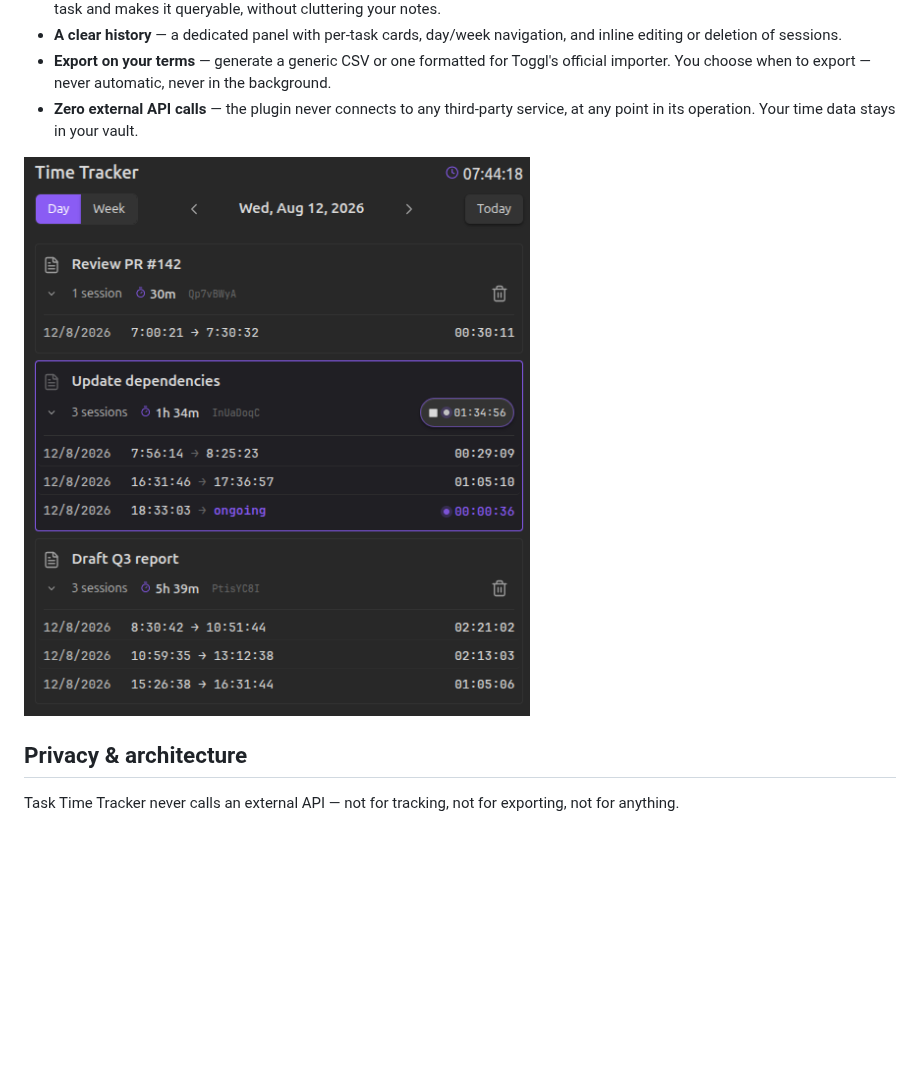
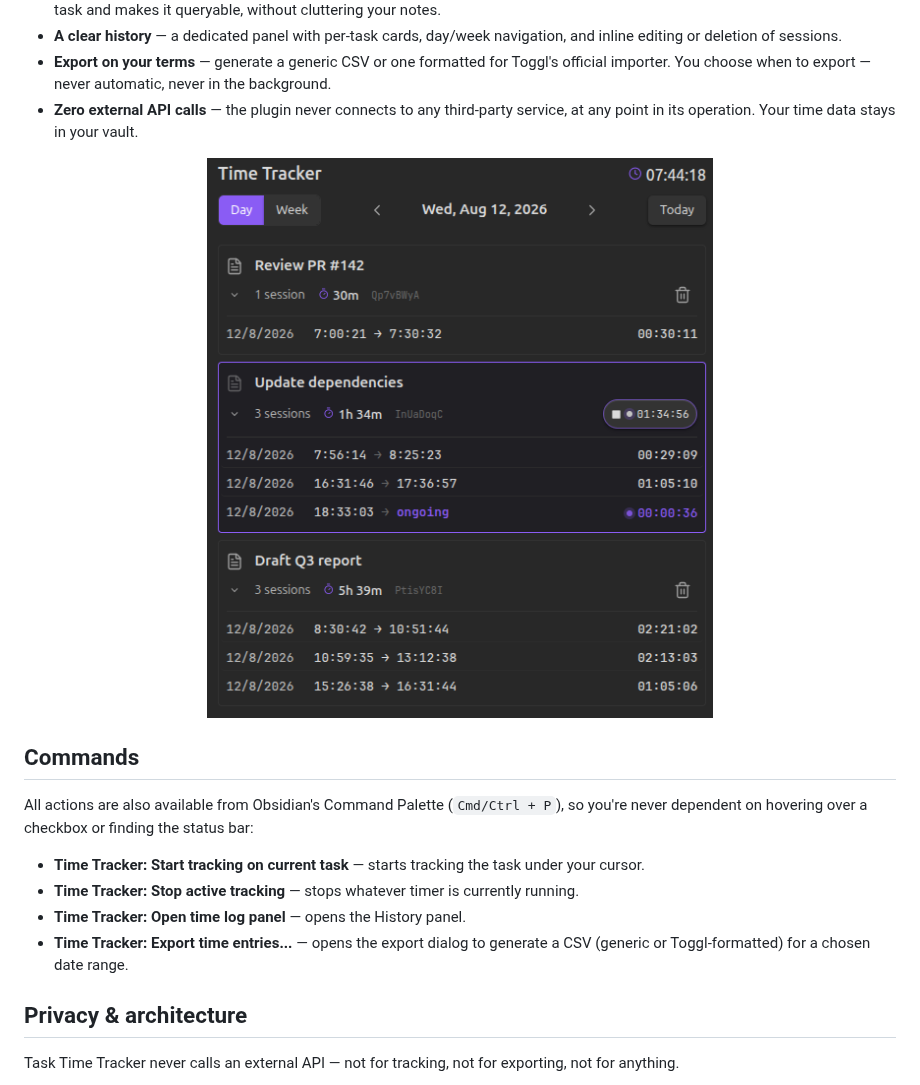
Before and after one commit to Mythanar/obsidian-task-time-tracker, a Markdown page: README.md, the part around one of its changes. Drawn GitHub-style; blank space fills up the shorter version.

```diff
--- a/README.md
+++ b/README.md
@@ -55,8 +77,16 @@ Every tracked task gets a short, unique identifier stored inline with the task t
 - **Export on your terms** — generate a generic CSV or one formatted for Toggl's official importer. You choose when to export — never automatic, never in the background.
 - **Zero external API calls** — the plugin never connects to any third-party service, at any point in its operation. Your time data stays in your vault.
 
-<img src="docs/images/history-panel.png" alt="The History panel, showing a couple of expanded task cards" style="border-radius:12px;margin:2rem;">
+<img src="docs/images/history-panel.png" alt="The History panel, showing a couple of expanded task cards" width="100%" style="border-radius:12px;margin:2rem 0;max-width:515px;">
 
+## Commands
+
+All actions are also available from Obsidian's Command Palette (`Cmd/Ctrl + P`), so you're never dependent on hovering over a checkbox or finding the status bar:
+
+- **Time Tracker: Start tracking on current task** — starts tracking the task under your cursor.
+- **Time Tracker: Stop active tracking** — stops whatever timer is currently running.
+- **Time Tracker: Open time log panel** — opens the History panel.
+- **Time Tracker: Export time entries...** — opens the export dialog to generate a CSV (generic or Toggl-formatted) for a chosen date range.
 
 ## Privacy & architecture
 
```
Also changed, not shown: other parts of README.md (+29 -9 lines), docs/images/id-hidden-dark.png (added), docs/images/id-normal-dark.png (added), docs/images/id-reduced-dark.png (added), docs/images/status-bar-dark.png (added).
